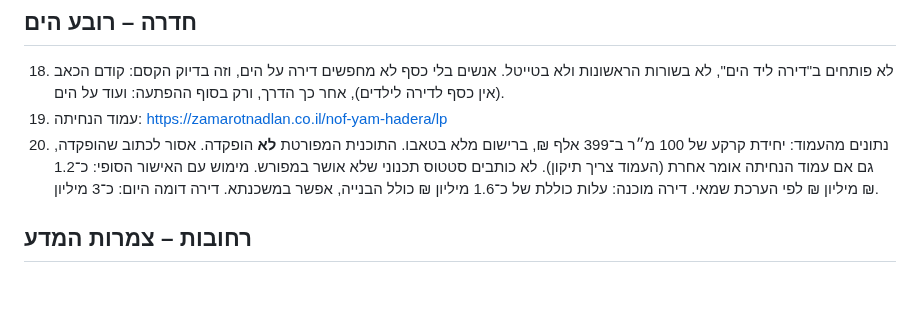
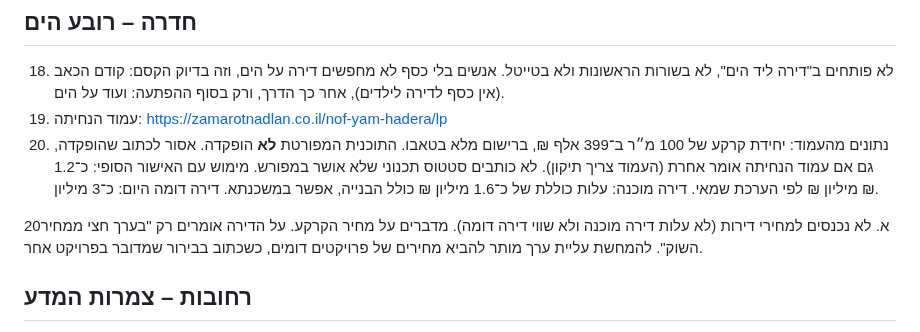
Before and after one commit to cmo-zamarot/ZamarotAgents, a Markdown page: agents/mark/COPY_RULES.md, the part around the change. Rendered like a GitHub page; blank space fills up the shorter version.

Commit message:
Mark copy rules: no apartment prices, land prices and comparable projects only
Co-Authored-By: Claude Opus 5.5 <noreply@anthropic.com>
Claude-Session: https://claude.ai/code/session_01NoXKkh4GSMRbAHqieo4UXT

```diff
--- a/agents/mark/COPY_RULES.md
+++ b/agents/mark/COPY_RULES.md
@@ -42,6 +42,8 @@
 19. עמוד הנחיתה: https://zamarotnadlan.co.il/nof-yam-hadera/lp
 20. נתונים מהעמוד: יחידת קרקע של 100 מ״ר ב־399 אלף ₪, ברישום מלא בטאבו. התוכנית המפורטת **לא** הופקדה. אסור לכתוב שהופקדה, גם אם עמוד הנחיתה אומר אחרת (העמוד צריך תיקון). לא כותבים סטטוס תכנוני שלא אושר במפורש. מימוש עם האישור הסופי: כ־1.2 מיליון ₪ לפי הערכת שמאי. דירה מוכנה: עלות כוללת של כ־1.6 מיליון ₪ כולל הבנייה, אפשר במשכנתא. דירה דומה היום: כ־3 מיליון ₪.
 
+20א. לא נכנסים למחירי דירות (לא עלות דירה מוכנה ולא שווי דירה דומה). מדברים על מחיר הקרקע. על הדירה אומרים רק "בערך חצי ממחיר השוק". להמחשת עליית ערך מותר להביא מחירים של פרויקטים דומים, כשכתוב בבירור שמדובר בפרויקט אחר.
+
 ## רחובות – צמרות המדע
 
 21. עמוד הנחיתה: https://zamarotnadlan.co.il/rehovot-hamada/
```
